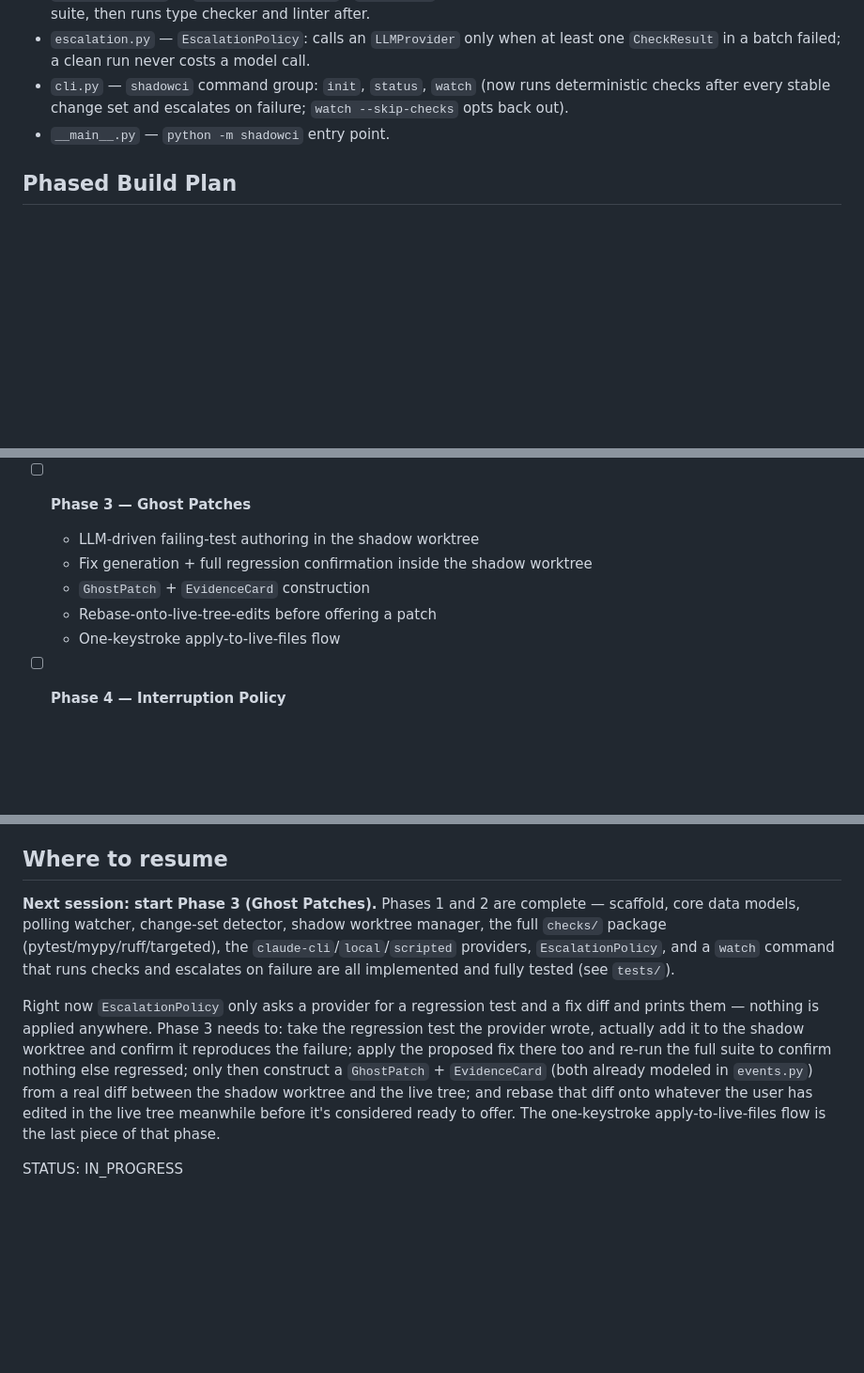
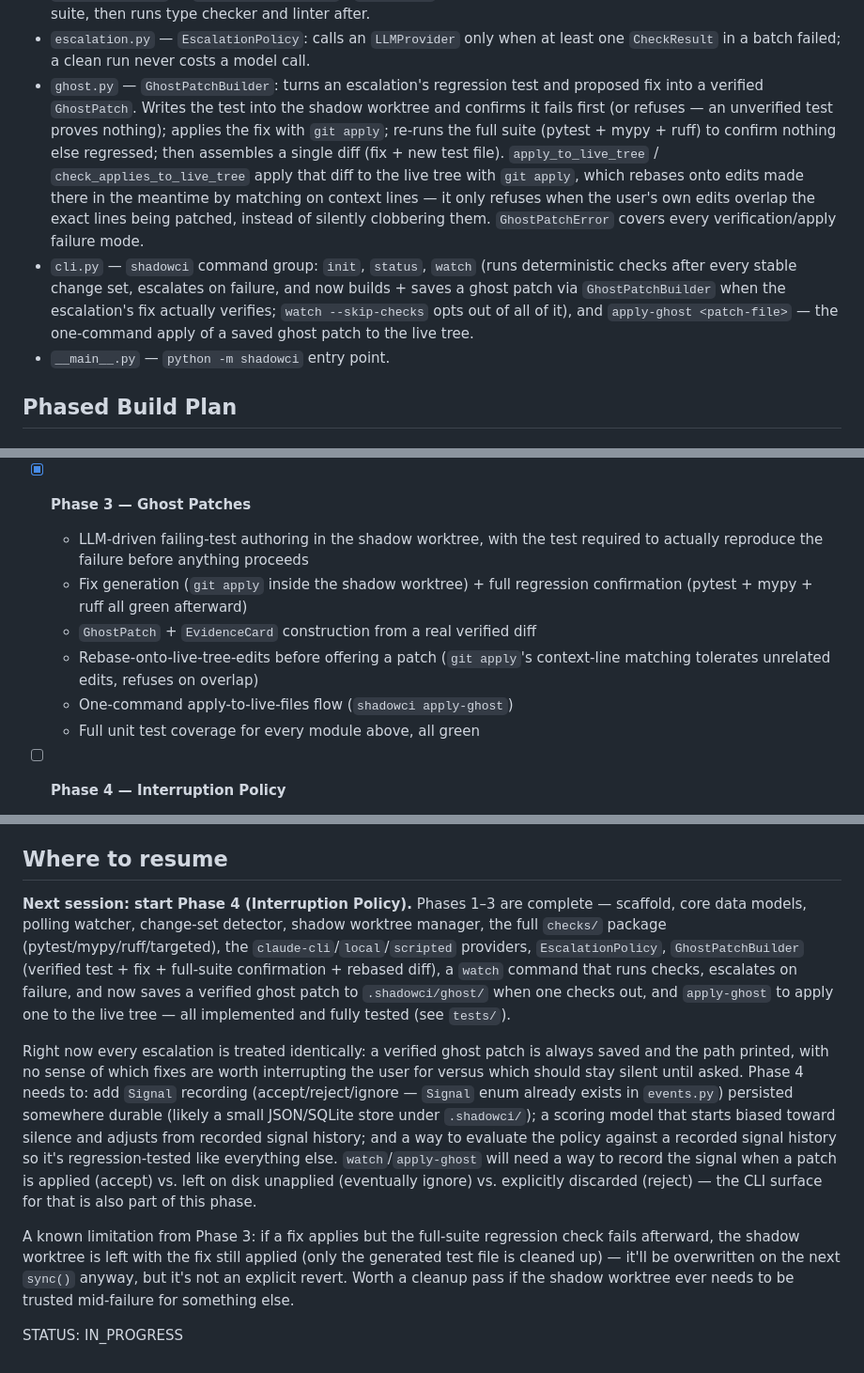
Before and after one commit to tenalisriharsha/shadowci, a Markdown page: PROGRESS.md, 3 parts joined by grey strips. Shown at 94% size. Rendered like a GitHub page; blank space fills up the shorter version.

```diff
--- a/PROGRESS.md
+++ b/PROGRESS.md
@@ -125,9 +125,23 @@ quality can be tuned and regression-tested without a human in the loop.
 - `escalation.py` — `EscalationPolicy`: calls an `LLMProvider` only when at
   least one `CheckResult` in a batch failed; a clean run never costs a
   model call.
-- `cli.py` — `shadowci` command group: `init`, `status`, `watch` (now runs
-  deterministic checks after every stable change set and escalates on
-  failure; `watch --skip-checks` opts back out).
+- `ghost.py` — `GhostPatchBuilder`: turns an escalation's regression test
+  and proposed fix into a verified `GhostPatch`. Writes the test into the
+  shadow worktree and confirms it fails first (or refuses — an unverified
+  test proves nothing); applies the fix with `git apply`; re-runs the full
+  suite (pytest + mypy + ruff) to confirm nothing else regressed; then
+  assembles a single diff (fix + new test file). `apply_to_live_tree` /
+  `check_applies_to_live_tree` apply that diff to the live tree with
+  `git apply`, which rebases onto edits made there in the meantime by
+  matching on context lines — it only refuses when the user's own edits
+  overlap the exact lines being patched, instead of silently clobbering
+  them. `GhostPatchError` covers every verification/apply failure mode.
+- `cli.py` — `shadowci` command group: `init`, `status`, `watch` (runs
+  deterministic checks after every stable change set, escalates on
+  failure, and now builds + saves a ghost patch via `GhostPatchBuilder`
+  when the escalation's fix actually verifies; `watch --skip-checks` opts
+  out of all of it), and `apply-ghost <patch-file>` — the one-command
+  apply of a saved ghost patch to the live tree.
 - `__main__.py` — `python -m shadowci` entry point.
 
 ## Phased Build Plan
@@ -160,12 +174,16 @@ quality can be tuned and regression-tested without a human in the loop.
     back out
   - Full unit test coverage for every module above, all green
 
-- [ ] **Phase 3 — Ghost Patches**
-  - LLM-driven failing-test authoring in the shadow worktree
-  - Fix generation + full regression confirmation inside the shadow worktree
-  - `GhostPatch` + `EvidenceCard` construction
-  - Rebase-onto-live-tree-edits before offering a patch
-  - One-keystroke apply-to-live-files flow
+- [x] **Phase 3 — Ghost Patches**
+  - LLM-driven failing-test authoring in the shadow worktree, with the test
+    required to actually reproduce the failure before anything proceeds
+  - Fix generation (`git apply` inside the shadow worktree) + full
+    regression confirmation (pytest + mypy + ruff all green afterward)
+  - `GhostPatch` + `EvidenceCard` construction from a real verified diff
+  - Rebase-onto-live-tree-edits before offering a patch (`git apply`'s
+    context-line matching tolerates unrelated edits, refuses on overlap)
+  - One-command apply-to-live-files flow (`shadowci apply-ghost`)
+  - Full unit test coverage for every module above, all green
 
 - [ ] **Phase 4 — Interruption Policy**
   - Accept / reject / ignore signal recording
@@ -184,22 +202,34 @@ quality can be tuned and regression-tested without a human in the loop.
 
 ## Where to resume
 
-**Next session: start Phase 3 (Ghost Patches).** Phases 1 and 2 are
+**Next session: start Phase 4 (Interruption Policy).** Phases 1–3 are
 complete — scaffold, core data models, polling watcher, change-set
 detector, shadow worktree manager, the full `checks/` package
 (pytest/mypy/ruff/targeted), the `claude-cli`/`local`/`scripted` providers,
-`EscalationPolicy`, and a `watch` command that runs checks and escalates on
-failure are all implemented and fully tested (see `tests/`).
+`EscalationPolicy`, `GhostPatchBuilder` (verified test + fix + full-suite
+confirmation + rebased diff), a `watch` command that runs checks, escalates
+on failure, and now saves a verified ghost patch to `.shadowci/ghost/` when
+one checks out, and `apply-ghost` to apply one to the live tree — all
+implemented and fully tested (see `tests/`).
 
-Right now `EscalationPolicy` only asks a provider for a regression test and
-a fix diff and prints them — nothing is applied anywhere. Phase 3 needs to:
-take the regression test the provider wrote, actually add it to the shadow
-worktree and confirm it reproduces the failure; apply the proposed fix
-there too and re-run the full suite to confirm nothing else regressed; only
-then construct a `GhostPatch` + `EvidenceCard` (both already modeled in
-`events.py`) from a real diff between the shadow worktree and the live
-tree; and rebase that diff onto whatever the user has edited in the live
-tree meanwhile before it's considered ready to offer. The one-keystroke
-apply-to-live-files flow is the last piece of that phase.
+Right now every escalation is treated identically: a verified ghost patch
+is always saved and the path printed, with no sense of which fixes are
+worth interrupting the user for versus which should stay silent until
+asked. Phase 4 needs to: add `Signal` recording (accept/reject/ignore —
+`Signal` enum already exists in `events.py`) persisted somewhere durable
+(likely a small JSON/SQLite store under `.shadowci/`); a scoring model that
+starts biased toward silence and adjusts from recorded signal history; and
+a way to evaluate the policy against a recorded signal history so it's
+regression-tested like everything else. `watch`/`apply-ghost` will need a
+way to record the signal when a patch is applied (accept) vs. left on disk
+unapplied (eventually ignore) vs. explicitly discarded (reject) — the CLI
+surface for that is also part of this phase.
+
+A known limitation from Phase 3: if a fix applies but the full-suite
+regression check fails afterward, the shadow worktree is left with the fix
+still applied (only the generated test file is cleaned up) — it'll be
+overwritten on the next `sync()` anyway, but it's not an explicit revert.
+Worth a cleanup pass if the shadow worktree ever needs to be trusted
+mid-failure for something else.
 
 STATUS: IN_PROGRESS
```
Also changed, not shown: README.md (+30 -12 lines), docs/screenshots/01-help.png, docs/screenshots/04-watch-detects-and-syncs.png, docs/screenshots/05-watch-checks-and-escalates.png, docs/screenshots/07-test-suite.png (deleted), docs/screenshots/08-apply-ghost.png (added), docs/screenshots/09-test-suite.png (added), 5 other files.
